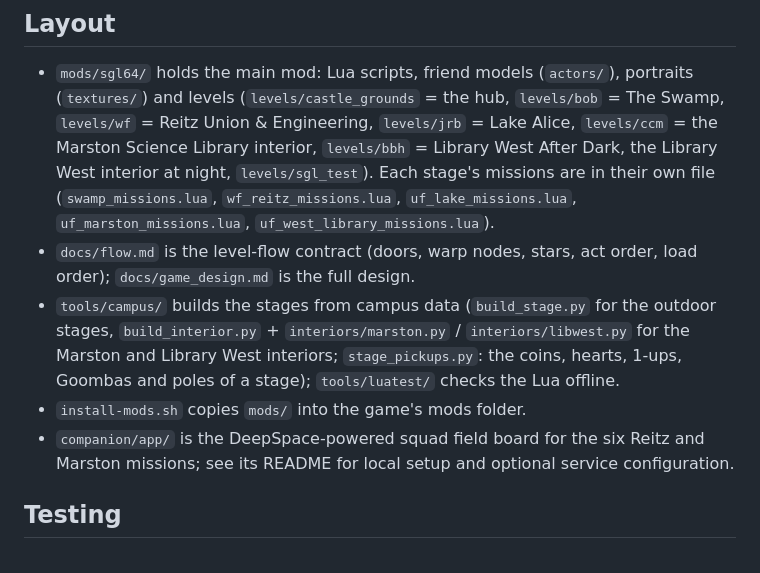
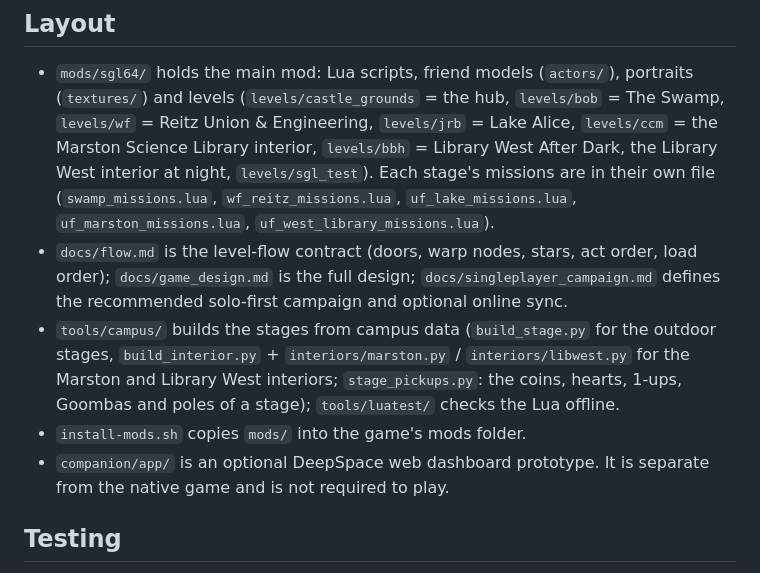
Before and after one commit to Raamia/GatorCampus64, a Markdown page: README.md, the part around the change. Rendered like a GitHub page.

Commit message:
docs: define solo-first campaign and sync plan

```diff
--- a/README.md
+++ b/README.md
@@ -15,10 +15,10 @@ Our school in Super Mario 64, with online co-op and playable versions of our fri
 ## Layout
 
 - `mods/sgl64/` holds the main mod: Lua scripts, friend models (`actors/`), portraits (`textures/`) and levels (`levels/castle_grounds` = the hub, `levels/bob` = The Swamp, `levels/wf` = Reitz Union & Engineering, `levels/jrb` = Lake Alice, `levels/ccm` = the Marston Science Library interior, `levels/bbh` = Library West After Dark, the Library West interior at night, `levels/sgl_test`). Each stage's missions are in their own file (`swamp_missions.lua`, `wf_reitz_missions.lua`, `uf_lake_missions.lua`, `uf_marston_missions.lua`, `uf_west_library_missions.lua`).
-- `docs/flow.md` is the level-flow contract (doors, warp nodes, stars, act order, load order); `docs/game_design.md` is the full design.
+- `docs/flow.md` is the level-flow contract (doors, warp nodes, stars, act order, load order); `docs/game_design.md` is the full design; `docs/singleplayer_campaign.md` defines the recommended solo-first campaign and optional online sync.
 - `tools/campus/` builds the stages from campus data (`build_stage.py` for the outdoor stages, `build_interior.py` + `interiors/marston.py` / `interiors/libwest.py` for the Marston and Library West interiors; `stage_pickups.py`: the coins, hearts, 1-ups, Goombas and poles of a stage); `tools/luatest/` checks the Lua offline.
 - `install-mods.sh` copies `mods/` into the game's mods folder.
-- `companion/app/` is the DeepSpace-powered squad field board for the six Reitz and Marston missions; see its README for local setup and optional service configuration.
+- `companion/app/` is an optional DeepSpace web dashboard prototype. It is separate from the native game and is not required to play.
 
 ## Testing
 
```
Also changed, not shown: docs/singleplayer_campaign.md (added, +72 -0 lines).
